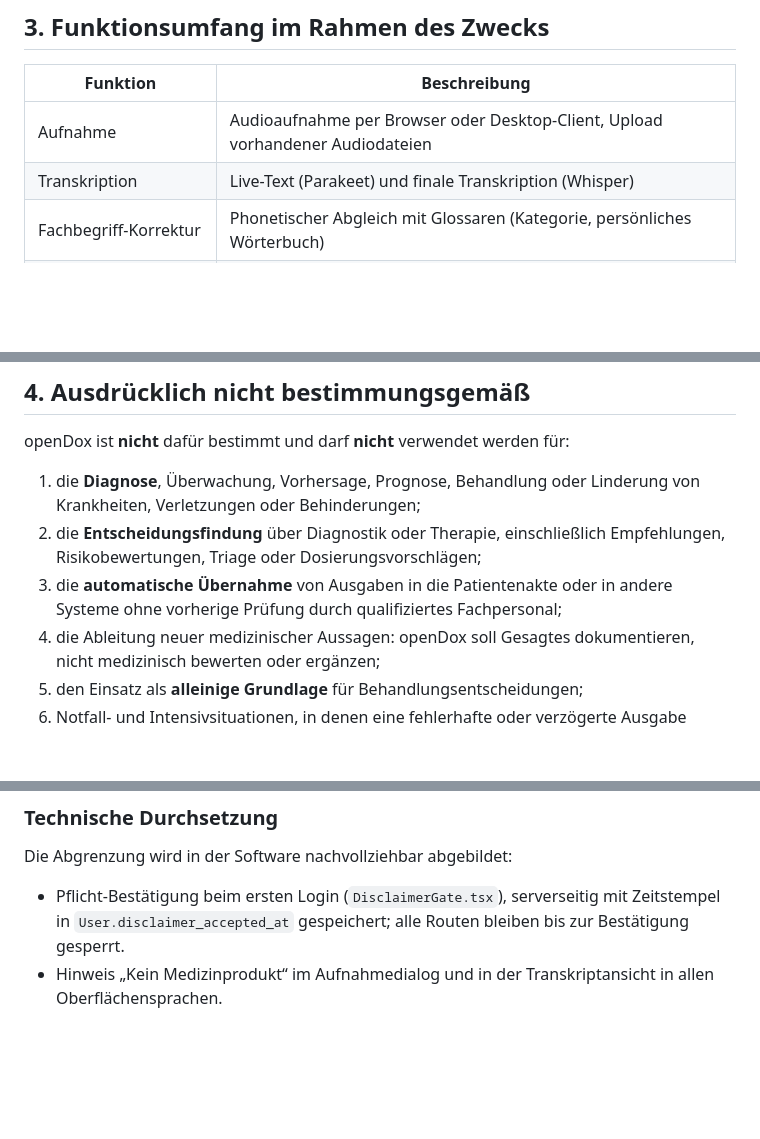
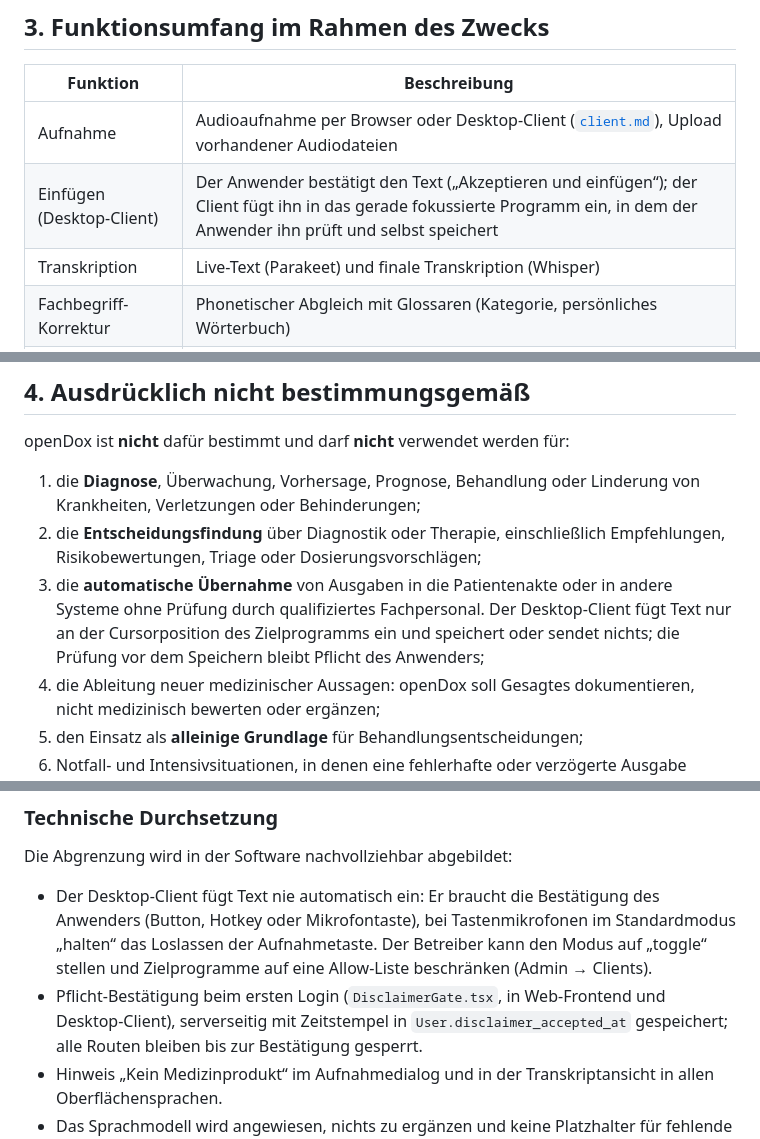
Before and after one commit to s2a-open-technologies/openDox, a Markdown page: docs/zweckbestimmung.md, 3 parts joined by grey strips. GitHub-like rendering; blank space fills up the shorter version.

Commit message:
docs: add desktop client documentation, include client in Zweckbestimmung
Co-Authored-By: Claude Sonnet 5.5 <noreply@anthropic.com>

```diff
--- a/docs/zweckbestimmung.md
+++ b/docs/zweckbestimmung.md
@@ -34,7 +34,8 @@ vollständig beim Anwender.
 
 | Funktion | Beschreibung |
 |---|---|
-| Aufnahme | Audioaufnahme per Browser oder Desktop-Client, Upload vorhandener Audiodateien |
+| Aufnahme | Audioaufnahme per Browser oder Desktop-Client ([`client.md`](client.md)), Upload vorhandener Audiodateien |
+| Einfügen (Desktop-Client) | Der Anwender bestätigt den Text („Akzeptieren und einfügen“); der Client fügt ihn in das gerade fokussierte Programm ein, in dem der Anwender ihn prüft und selbst speichert |
 | Transkription | Live-Text (Parakeet) und finale Transkription (Whisper) |
 | Fachbegriff-Korrektur | Phonetischer Abgleich mit Glossaren (Kategorie, persönliches Wörterbuch) |
 | PII-Maskierung (optional) | Ersetzen von Namen und Orten durch Platzhalter vor der LLM-Verarbeitung |
@@ -50,7 +51,10 @@ openDox ist **nicht** dafür bestimmt und darf **nicht** verwendet werden für:
 2. die **Entscheidungsfindung** über Diagnostik oder Therapie, einschließlich
    Empfehlungen, Risikobewertungen, Triage oder Dosierungsvorschlägen;
 3. die **automatische Übernahme** von Ausgaben in die Patientenakte oder in
-   andere Systeme ohne vorherige Prüfung durch qualifiziertes Fachpersonal;
+   andere Systeme ohne Prüfung durch qualifiziertes Fachpersonal. Der
+   Desktop-Client fügt Text nur an der Cursorposition des Zielprogramms ein
+   und speichert oder sendet nichts; die Prüfung vor dem Speichern bleibt
+   Pflicht des Anwenders;
 4. die Ableitung neuer medizinischer Aussagen: openDox soll Gesagtes
    dokumentieren, nicht medizinisch bewerten oder ergänzen;
 5. den Einsatz als **alleinige Grundlage** für Behandlungsentscheidungen;
@@ -79,7 +83,12 @@ therapeutischen Auswertungen verlangen (siehe Abschnitt 6).
 
 Die Abgrenzung wird in der Software nachvollziehbar abgebildet:
 
-- Pflicht-Bestätigung beim ersten Login (`DisclaimerGate.tsx`), serverseitig
+- Der Desktop-Client fügt Text nie automatisch ein: Er braucht die Bestätigung
+  des Anwenders (Button, Hotkey oder Mikrofontaste), bei Tastenmikrofonen im
+  Standardmodus „halten“ das Loslassen der Aufnahmetaste. Der Betreiber kann den
+  Modus auf „toggle“ stellen und Zielprogramme auf eine Allow-Liste beschränken
+  (Admin → Clients).
+- Pflicht-Bestätigung beim ersten Login (`DisclaimerGate.tsx`, in Web-Frontend und Desktop-Client), serverseitig
   mit Zeitstempel in `User.disclaimer_accepted_at` gespeichert; alle Routen
   bleiben bis zur Bestätigung gesperrt.
 - Hinweis „Kein Medizinprodukt“ im Aufnahmedialog und in der Transkriptansicht
```
Also changed, not shown: other parts of docs/zweckbestimmung.md (+1 -0 lines), docs/client.md (added, +217 -0 lines), docs/opendox.md (+1 -1 lines).
